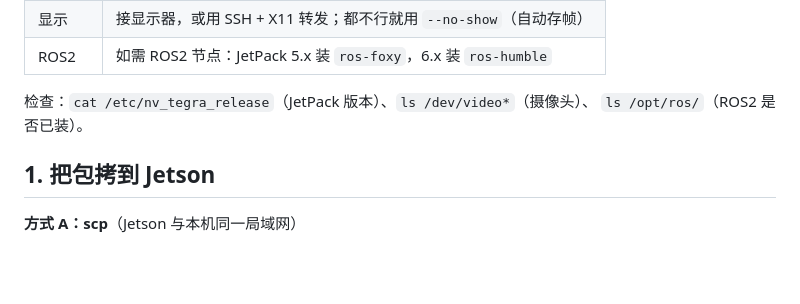
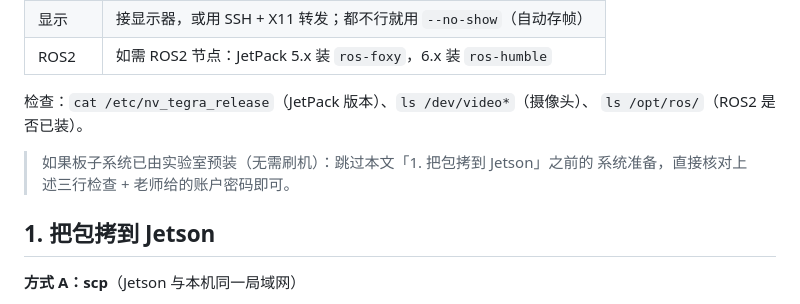
Before and after one commit to masai114514/object_detection_lab, a Markdown page: docs/jetson_deploy.md, the part around the change. GitHub-like rendering; blank space fills up the shorter version.

```diff
--- a/docs/jetson_deploy.md
+++ b/docs/jetson_deploy.md
@@ -25,6 +25,9 @@ jetson_deploy/
 
 检查：`cat /etc/nv_tegra_release`（JetPack 版本）、`ls /dev/video*`（摄像头）、
 `ls /opt/ros/`（ROS2 是否已装）。
+
+> 如果板子系统已由实验室预装（无需刷机）：跳过本文「1. 把包拷到 Jetson」之前的
+> 系统准备，直接核对上述三行检查 + 老师给的账户密码即可。
 
 ## 1. 把包拷到 Jetson
 
```
Also changed, not shown: docs/lab_day.md (+19 -1 lines).
